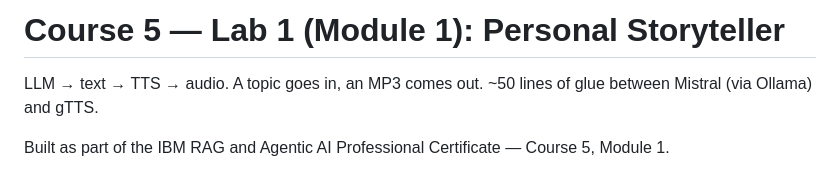
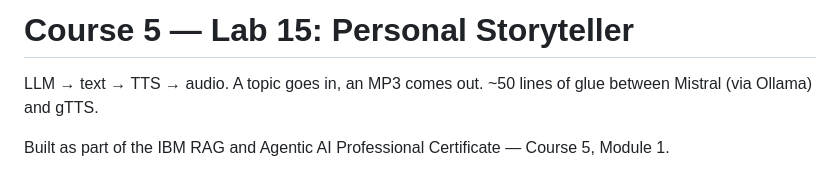
Before and after one commit to DanielFulham/ai-learning, a Markdown page: lab15notes-c5-m1-personal-storyteller.md, the part around the change. Rendered like a GitHub page.

```diff
--- a/lab15notes-c5-m1-personal-storyteller.md
+++ b/lab15notes-c5-m1-personal-storyteller.md
@@ -1,4 +1,4 @@
-# Course 5 — Lab 1 (Module 1): Personal Storyteller
+# Course 5 — Lab 15: Personal Storyteller
 
 LLM → text → TTS → audio. A topic goes in, an MP3 comes out. ~50 lines of glue between Mistral (via Ollama) and gTTS.
 
```
Also changed, not shown: lab16notes-c5-m1-build-meeting-assistant.md (+1 -1 lines).
